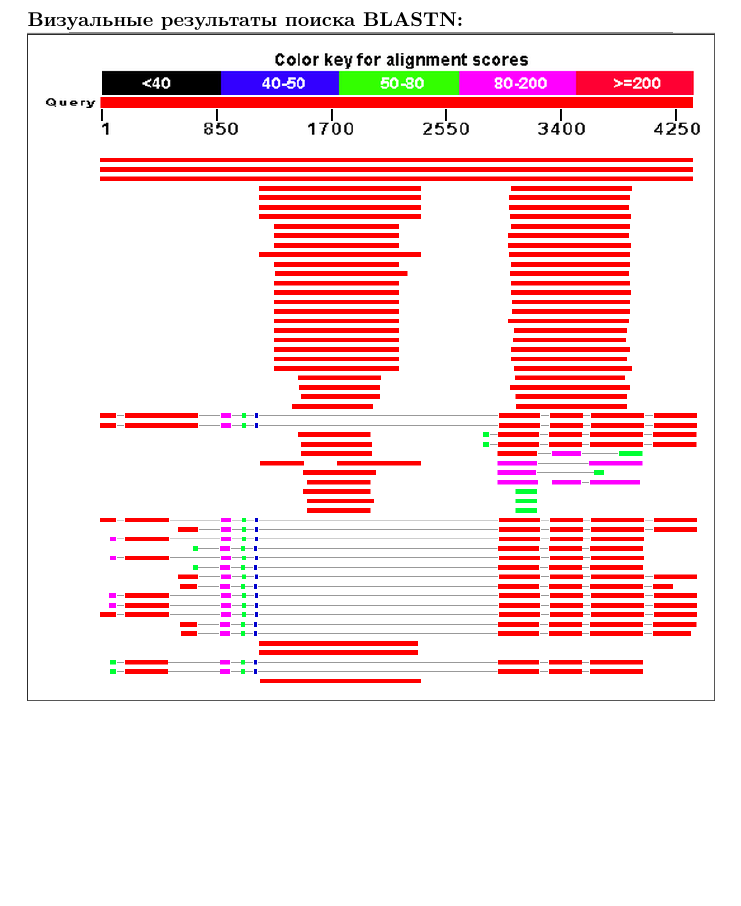
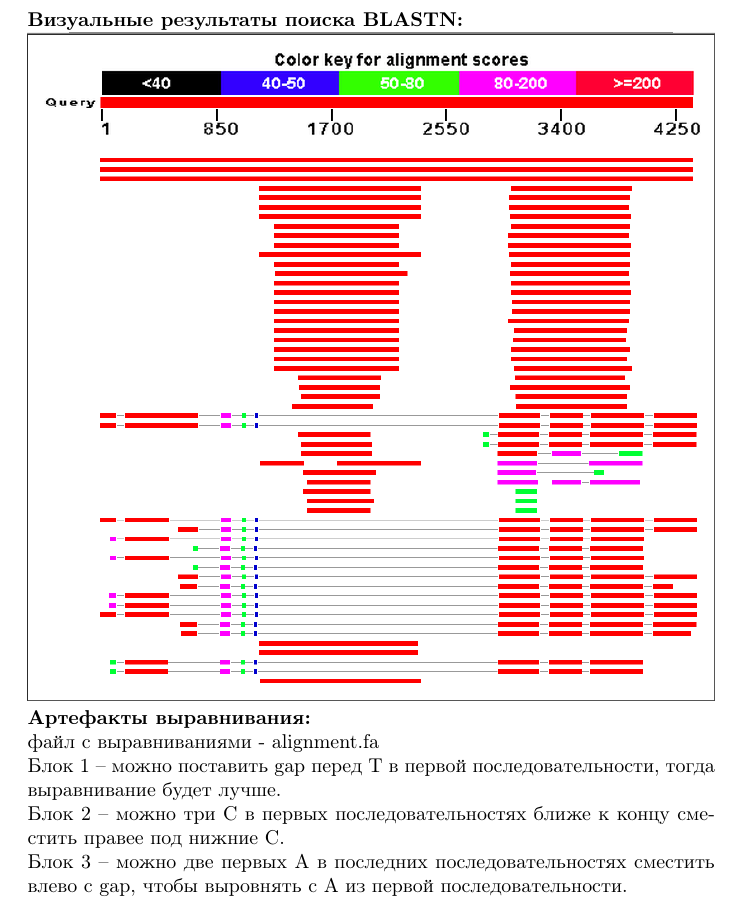
Before and after one commit to SvichkarevAnatoly/Course-Introduction-Bioinformatics, a LaTeX document (reports/report_A_Svichkarev_01.tex): part of page 2 of 2, cut so that both start at the same text, the shorter picture padded with empty space. Compiled offline with pdfLaTeX.

Commit message:
добавил абзац артефакты выравнивания

```diff
--- a/reports/report_A_Svichkarev_01.tex
+++ b/reports/report_A_Svichkarev_01.tex
@@ -56,4 +56,17 @@
 
 \includegraphics[width=\textwidth]{blastn_align.png}
 
+\textbf{Артефакты выравнивания:}
+
+файл с выравниваниями - alignment.fa
+
+Блок 1 – можно поставить gap перед T в первой последовательности, тогда
+выравнивание будет лучше.
+
+Блок 2 – можно три C в первых последовательностях ближе к концу сместить
+правее под нижние C.
+
+Блок 3 – можно две первых A в последних последовательностях сместить влево
+с gap, чтобы выровнять с A из первой последовательности.
+
 \end{document} % Конец документа
```
